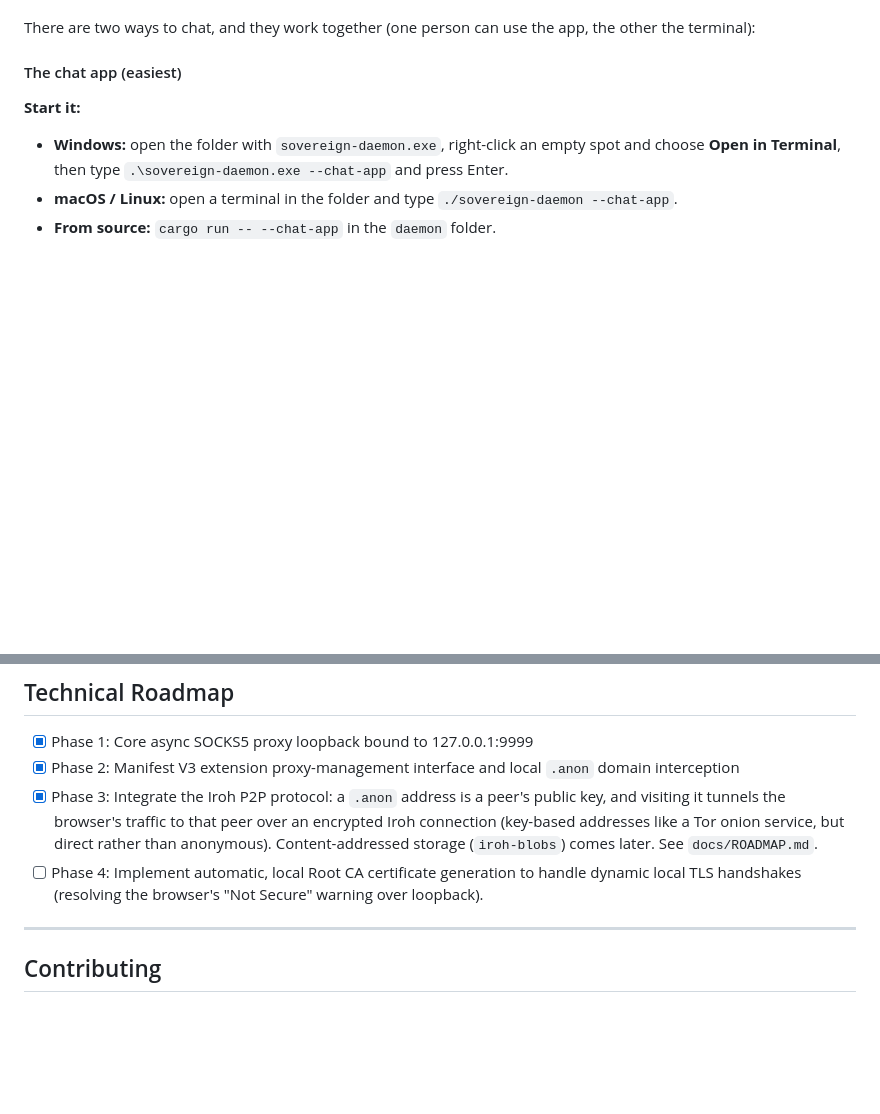
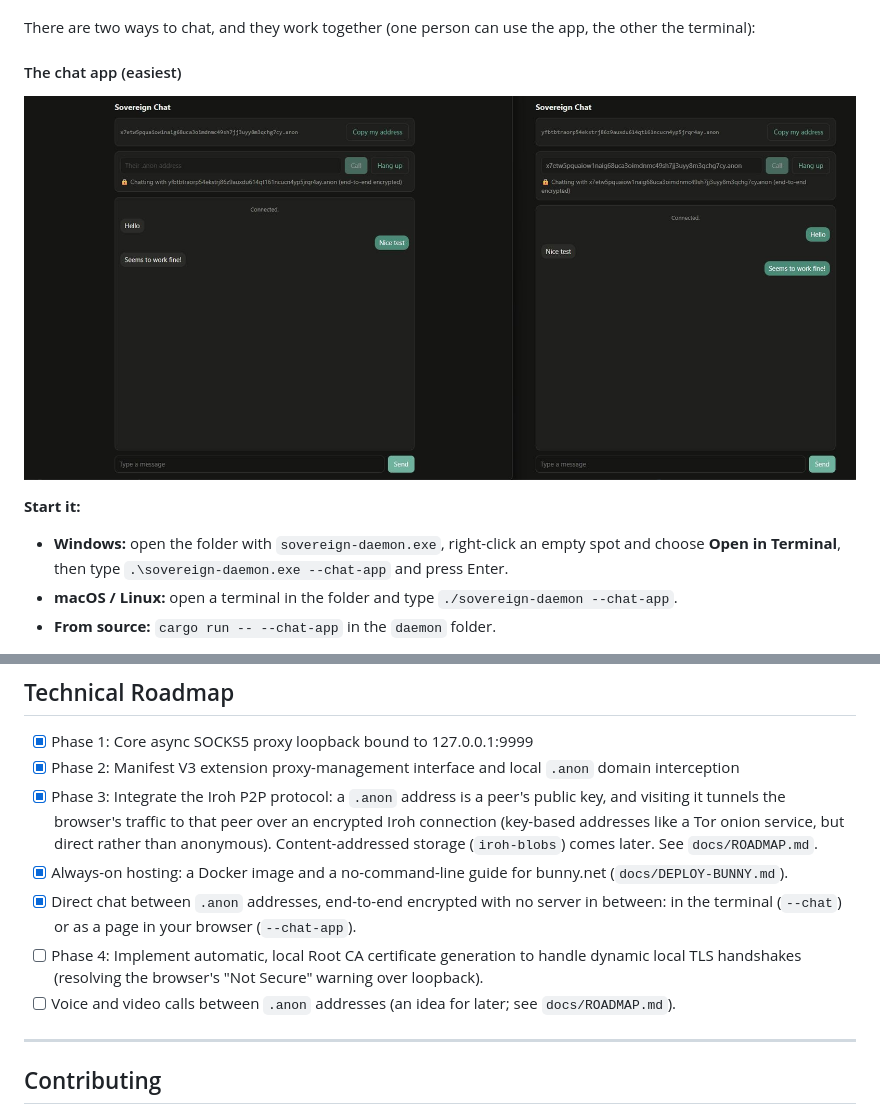
Before and after one commit to Creepybits/iroh-socks-proxy, a Markdown page: README.md, 2 parts joined by grey strips. Drawn GitHub-style; pictures changed too: docs/images/chat-app.png (added); blank space fills up the shorter version.

Commit message:
Roadmap: mark chat as done; add chat app screenshot to README (#20)
Claude-Session: https://claude.ai/code/session_01Co2fm87Lk3NJeQCnR2MWEP

Co-authored-by: Claude <noreply@anthropic.com>

```diff
--- a/README.md
+++ b/README.md
@@ -129,6 +129,8 @@ Direct messaging between two `.anon` addresses: no chat server, no account, no e
 There are two ways to chat, and they work together (one person can use the app, the other the terminal):
 
 #### The chat app (easiest)
+![Two chat app windows talking to each other: each shows its own .anon address, the address it is chatting with, and the messages](docs/images/chat-app.png)
+
 **Start it:**
 * **Windows:** open the folder with `sovereign-daemon.exe`, right-click an empty spot and choose **Open in Terminal**, then type `.\sovereign-daemon.exe --chat-app` and press Enter.
 * **macOS / Linux:** open a terminal in the folder and type `./sovereign-daemon --chat-app`.
@@ -256,7 +258,10 @@ ___
 - [x] Phase 1: Core async SOCKS5 proxy loopback bound to 127.0.0.1:9999
 - [x] Phase 2: Manifest V3 extension proxy-management interface and local `.anon` domain interception
 - [x] Phase 3: Integrate the Iroh P2P protocol: a `.anon` address is a peer's public key, and visiting it tunnels the browser's traffic to that peer over an encrypted Iroh connection (key-based addresses like a Tor onion service, but direct rather than anonymous). Content-addressed storage (`iroh-blobs`) comes later. See `docs/ROADMAP.md`.
+- [x] Always-on hosting: a Docker image and a no-command-line guide for bunny.net (`docs/DEPLOY-BUNNY.md`).
+- [x] Direct chat between `.anon` addresses, end-to-end encrypted with no server in between: in the terminal (`--chat`) or as a page in your browser (`--chat-app`).
 - [ ] Phase 4: Implement automatic, local Root CA certificate generation to handle dynamic local TLS handshakes (resolving the browser's "Not Secure" warning over loopback).
+- [ ] Voice and video calls between `.anon` addresses (an idea for later; see `docs/ROADMAP.md`).
 
 ___
 ## Contributing
```
Also changed, not shown: docs/ROADMAP.md (+13 -3 lines).
